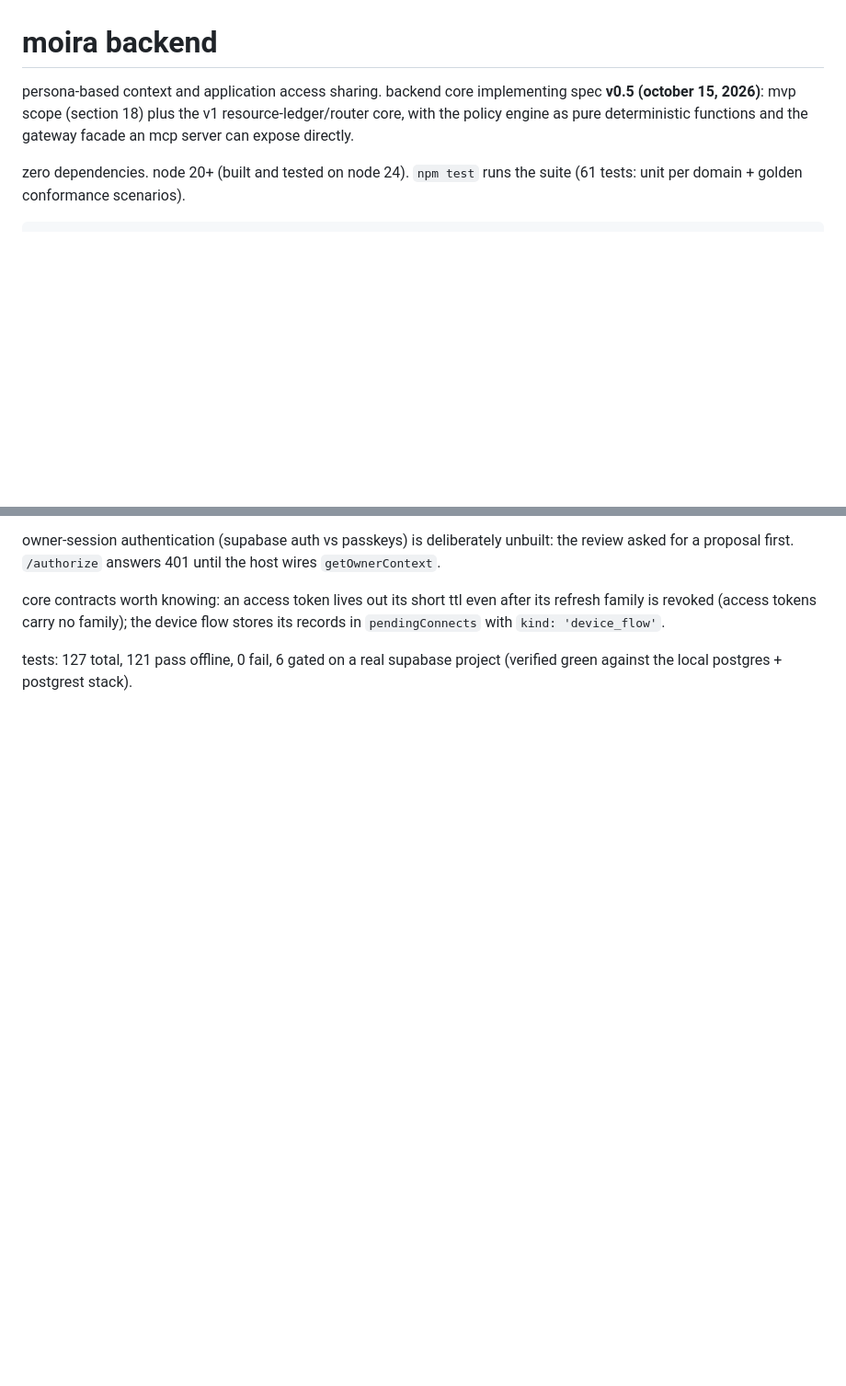
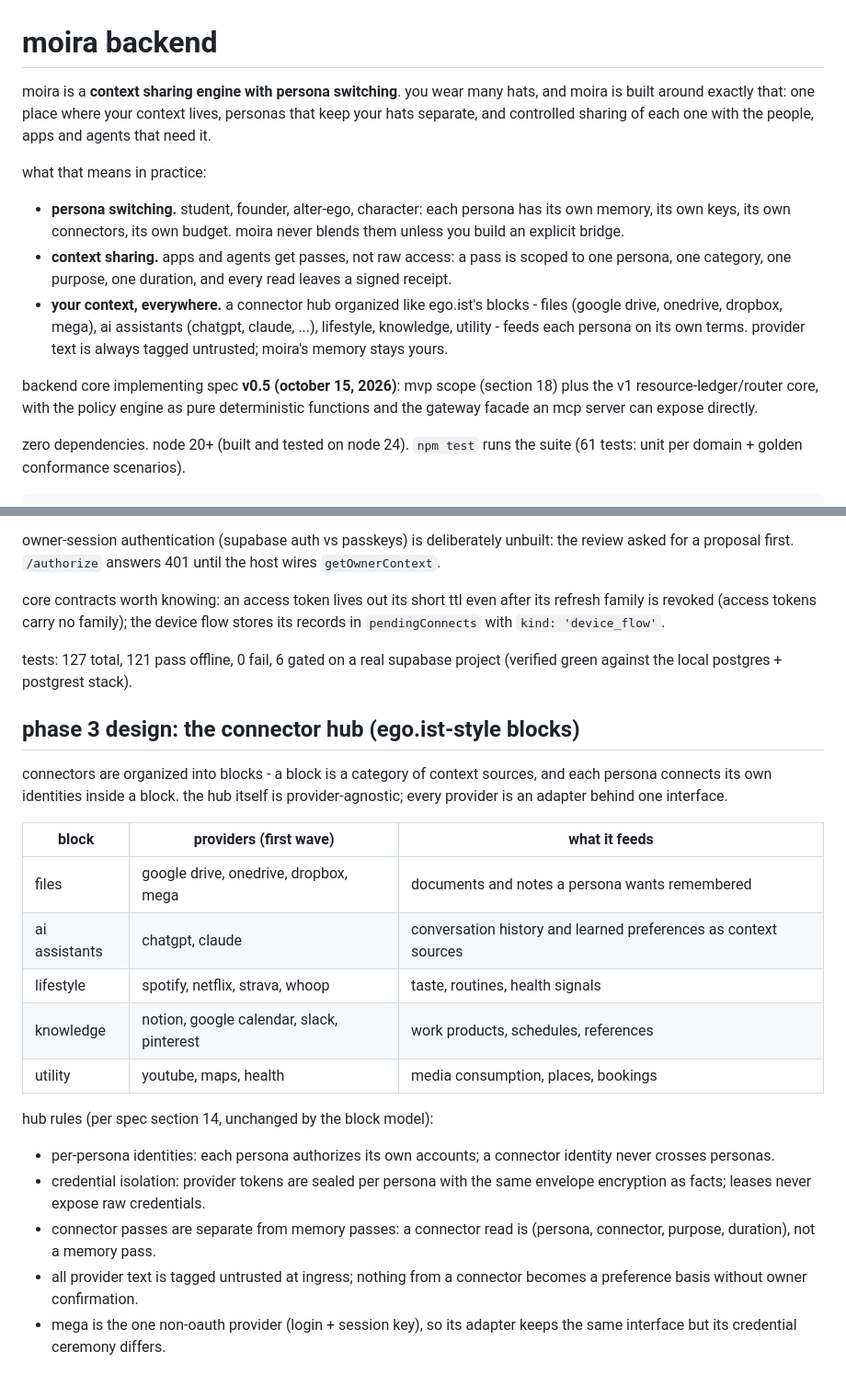
Before and after one commit to tinkrland/moira, a Markdown page: readme.md, 2 parts joined by grey strips. Shown at 92% size. Drawn GitHub-style; blank space fills up the shorter version.

Commit message:
readme: moira is a context sharing engine with persona switching
- repositioned intro: you wear many hats, moira is built around that
- phase 3 design: connector hub as ego.ist-style blocks (files, ai
  assistants, lifestyle, knowledge, utility), first-wave provider table,
  hub rules unchanged from spec 14 (per-persona identities, sealed
  credentials, separate connector passes, untrusted tagging, mega as
  the non-oauth adapter)

```diff
--- a/readme.md
+++ b/readme.md
@@ -1,9 +1,28 @@
 # moira backend
 
-persona-based context and application access sharing. backend core implementing
-spec **v0.5 (october 15, 2026)**: mvp scope (section 18) plus the v1
-resource-ledger/router core, with the policy engine as pure deterministic
-functions and the gateway facade an mcp server can expose directly.
+moira is a **context sharing engine with persona switching**. you wear many
+hats, and moira is built around exactly that: one place where your context
+lives, personas that keep your hats separate, and controlled sharing of each
+one with the people, apps and agents that need it.
+
+what that means in practice:
+
+- **persona switching.** student, founder, alter-ego, character: each persona
+  has its own memory, its own keys, its own connectors, its own budget. moira
+  never blends them unless you build an explicit bridge.
+- **context sharing.** apps and agents get passes, not raw access: a pass is
+  scoped to one persona, one category, one purpose, one duration, and every
+  read leaves a signed receipt.
+- **your context, everywhere.** a connector hub organized like ego.ist's
+  blocks - files (google drive, onedrive, dropbox, mega), ai assistants
+  (chatgpt, claude, ...), lifestyle, knowledge, utility - feeds each persona
+  on its own terms. provider text is always tagged untrusted; moira's memory
+  stays yours.
+
+backend core implementing spec **v0.5 (october 15, 2026)**: mvp scope (section
+18) plus the v1 resource-ledger/router core, with the policy engine as pure
+deterministic functions and the gateway facade an mcp server can expose
+directly.
 
 zero dependencies. node 20+ (built and tested on node 24). `npm test` runs the
 suite (61 tests: unit per domain + golden conformance scenarios).
@@ -331,3 +350,31 @@ device flow stores its records in `pendingConnects` with `kind: 'device_flow'`.
 
 tests: 127 total, 121 pass offline, 0 fail, 6 gated on a real supabase
 project (verified green against the local postgres + postgrest stack).
+
+## phase 3 design: the connector hub (ego.ist-style blocks)
+
+connectors are organized into blocks - a block is a category of context
+sources, and each persona connects its own identities inside a block. the hub
+itself is provider-agnostic; every provider is an adapter behind one
+interface.
+
+| block | providers (first wave) | what it feeds |
+| --- | --- | --- |
+| files | google drive, onedrive, dropbox, mega | documents and notes a persona wants remembered |
+| ai assistants | chatgpt, claude | conversation history and learned preferences as context sources |
+| lifestyle | spotify, netflix, strava, whoop | taste, routines, health signals |
+| knowledge | notion, google calendar, slack, pinterest | work products, schedules, references |
+| utility | youtube, maps, health | media consumption, places, bookings |
+
+hub rules (per spec section 14, unchanged by the block model):
+
+- per-persona identities: each persona authorizes its own accounts; a
+  connector identity never crosses personas.
+- credential isolation: provider tokens are sealed per persona with the same
+  envelope encryption as facts; leases never expose raw credentials.
+- connector passes are separate from memory passes: a connector read is
+  (persona, connector, purpose, duration), not a memory pass.
+- all provider text is tagged untrusted at ingress; nothing from a connector
+  becomes a preference basis without owner confirmation.
+- mega is the one non-oauth provider (login + session key), so its adapter
+  keeps the same interface but its credential ceremony differs.
```
